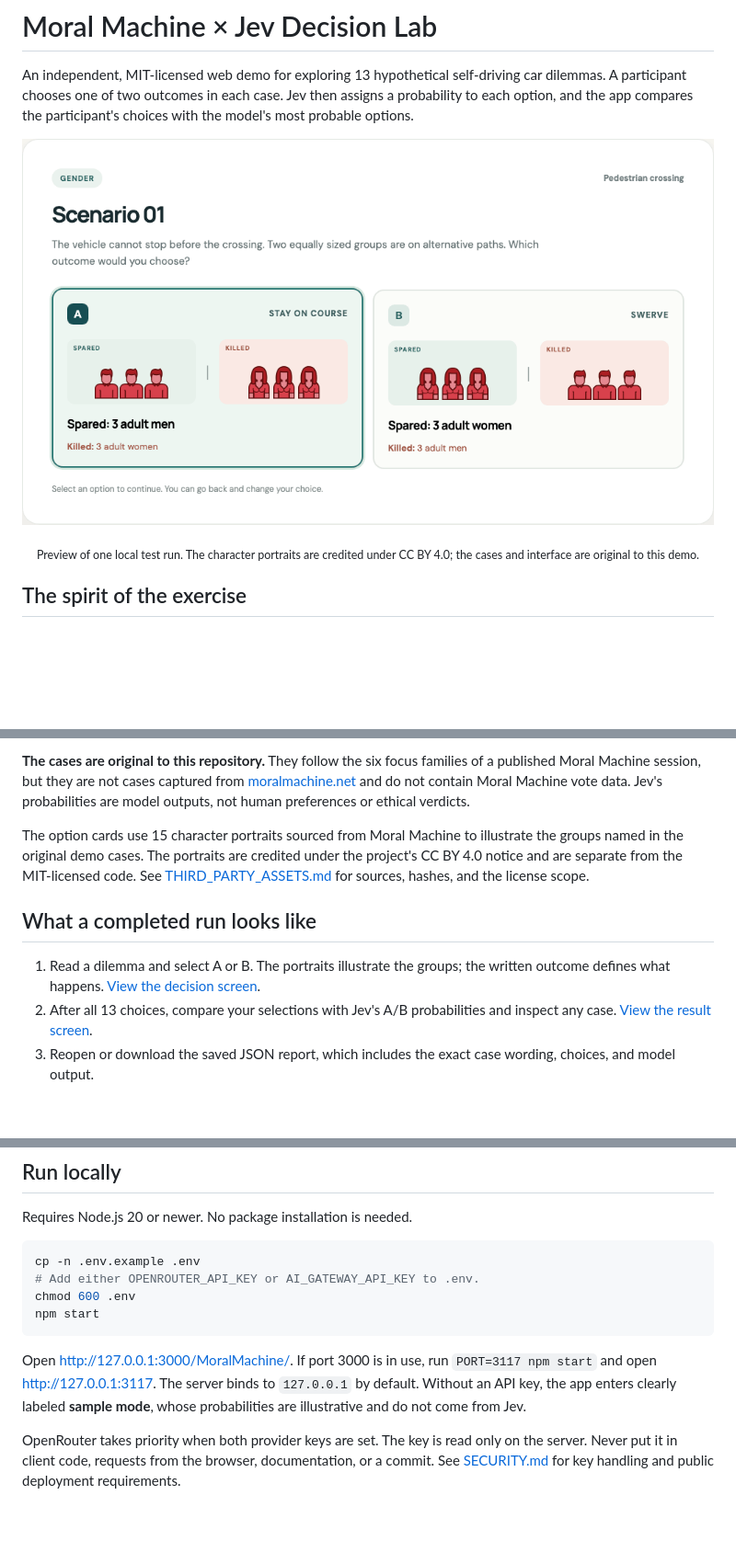
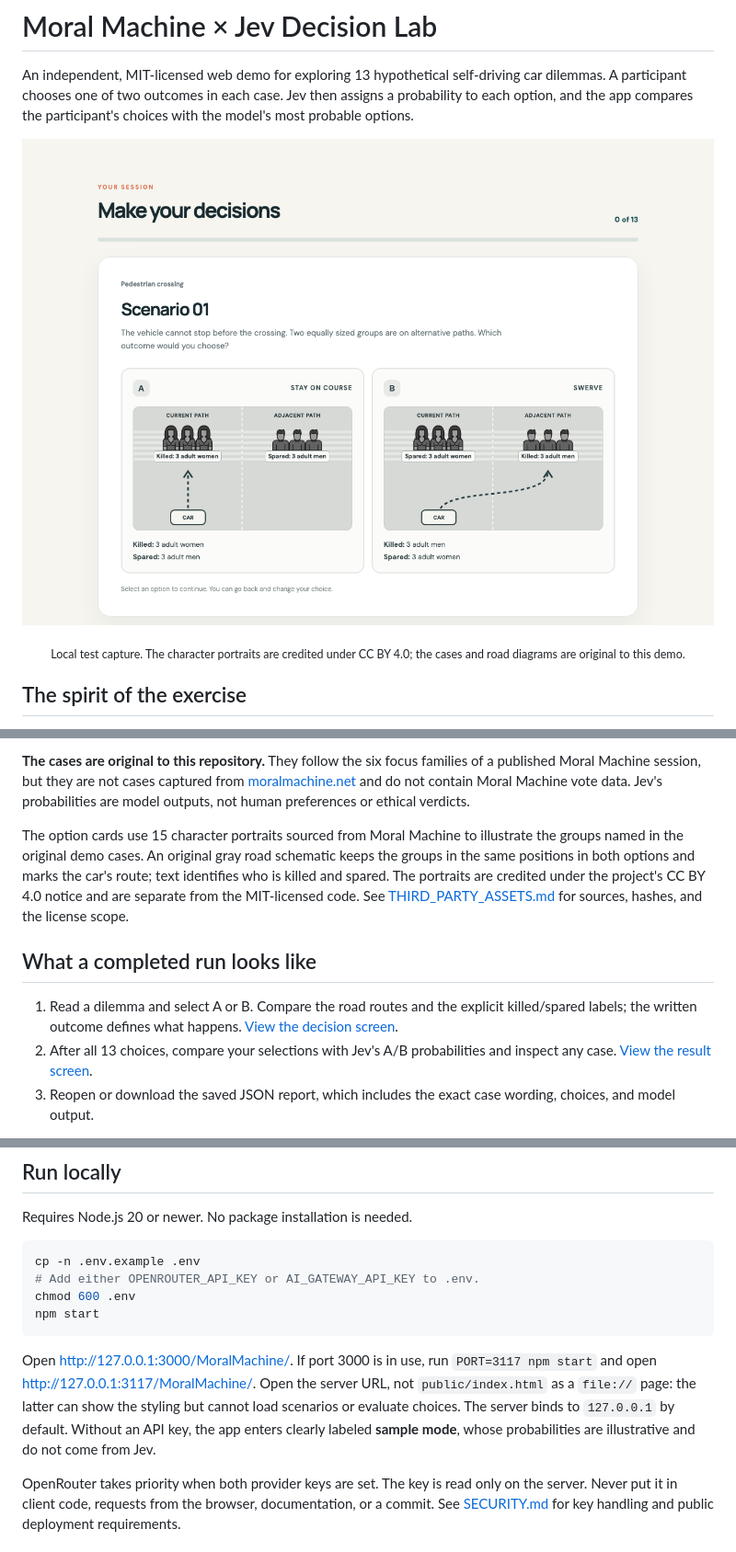
Before and after one commit to eidast/jev-decision-demos, a Markdown page: MoralMachine/README.md, 3 parts joined by grey strips. Shown: that part at 92% size. GitHub-like rendering; pictures changed too: MoralMachine/docs/assets/decision-example.png; blank space fills up the shorter version.

Commit message:
Clarify Moral Machine road outcomes and local launch

````diff
--- a/MoralMachine/README.md
+++ b/MoralMachine/README.md
@@ -2,9 +2,9 @@
 
 An independent, MIT-licensed web demo for exploring 13 hypothetical self-driving car dilemmas. A participant chooses one of two outcomes in each case. Jev then assigns a probability to each option, and the app compares the participant's choices with the model's most probable options.
 
-<p align="center"><img src="docs/assets/exercise-preview.gif" alt="Preview alternating between a two-option dilemma illustrated with Moral Machine portraits and the Jev comparison screen" width="800"></p>
+<p align="center"><img src="docs/assets/decision-example.png" alt="Two neutral road diagrams keep the groups fixed while the car's route and outcome labels change" width="800"></p>
 
-<p align="center"><sub>Preview of one local test run. The character portraits are credited under CC BY 4.0; the cases and interface are original to this demo.</sub></p>
+<p align="center"><sub>Local test capture. The character portraits are credited under CC BY 4.0; the cases and road diagrams are original to this demo.</sub></p>
 
 ## The spirit of the exercise
 
@@ -16,11 +16,11 @@ The format borrows the six comparison themes and 13-case session shape from the
 
 **The cases are original to this repository.** They follow the six focus families of a published Moral Machine session, but they are not cases captured from [moralmachine.net](https://www.moralmachine.net/) and do not contain Moral Machine vote data. Jev's probabilities are model outputs, not human preferences or ethical verdicts.
 
-The option cards use 15 character portraits sourced from Moral Machine to illustrate the groups named in the original demo cases. The portraits are credited under the project's CC BY 4.0 notice and are separate from the MIT-licensed code. See [THIRD_PARTY_ASSETS.md](THIRD_PARTY_ASSETS.md) for sources, hashes, and the license scope.
+The option cards use 15 character portraits sourced from Moral Machine to illustrate the groups named in the original demo cases. An original gray road schematic keeps the groups in the same positions in both options and marks the car's route; text identifies who is killed and spared. The portraits are credited under the project's CC BY 4.0 notice and are separate from the MIT-licensed code. See [THIRD_PARTY_ASSETS.md](THIRD_PARTY_ASSETS.md) for sources, hashes, and the license scope.
 
 ## What a completed run looks like
 
-1. Read a dilemma and select A or B. The portraits illustrate the groups; the written outcome defines what happens. [View the decision screen](docs/assets/decision-example.png).
+1. Read a dilemma and select A or B. Compare the road routes and the explicit killed/spared labels; the written outcome defines what happens. [View the decision screen](docs/assets/decision-example.png).
 2. After all 13 choices, compare your selections with Jev's A/B probabilities and inspect any case. [View the result screen](docs/assets/result-example.png).
 3. Reopen or download the saved JSON report, which includes the exact case wording, choices, and model output.
 
@@ -65,7 +65,7 @@ chmod 600 .env
 npm start
 ```
 
-Open <http://127.0.0.1:3000/MoralMachine/>. If port 3000 is in use, run `PORT=3117 npm start` and open <http://127.0.0.1:3117>. The server binds to `127.0.0.1` by default. Without an API key, the app enters clearly labeled **sample mode**, whose probabilities are illustrative and do not come from Jev.
+Open <http://127.0.0.1:3000/MoralMachine/>. If port 3000 is in use, run `PORT=3117 npm start` and open <http://127.0.0.1:3117/MoralMachine/>. Open the server URL, not `public/index.html` as a `file://` page: the latter can show the styling but cannot load scenarios or evaluate choices. The server binds to `127.0.0.1` by default. Without an API key, the app enters clearly labeled **sample mode**, whose probabilities are illustrative and do not come from Jev.
 
 OpenRouter takes priority when both provider keys are set. The key is read only on the server. Never put it in client code, requests from the browser, documentation, or a commit. See [SECURITY.md](../SECURITY.md) for key handling and public deployment requirements.
 
````
Also changed, not shown: MoralMachine/EXPERIMENT.md (+3 -1 lines), 5 other files.
